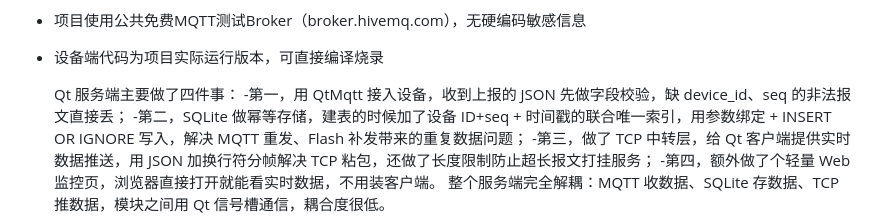
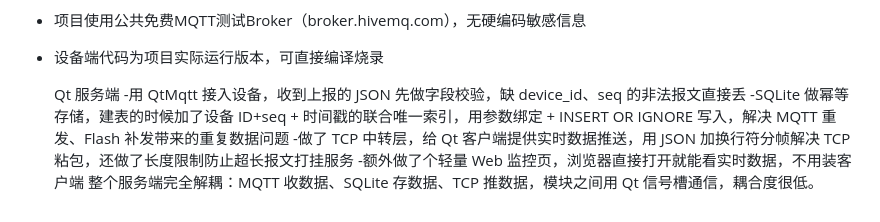
Before and after one commit to linmoting/labtrace, a Markdown page: README.md, the part around the change. Rendered like a GitHub page.

```diff
--- a/README.md
+++ b/README.md
@@ -44,9 +44,9 @@
 - 项目使用公共免费MQTT测试Broker（broker.hivemq.com），无硬编码敏感信息
 - 设备端代码为项目实际运行版本，可直接编译烧录
 
-  Qt 服务端主要做了四件事：
--第一，用 QtMqtt 接入设备，收到上报的 JSON 先做字段校验，缺 device_id、seq 的非法报文直接丢；
--第二，SQLite 做幂等存储，建表的时候加了设备 ID+seq + 时间戳的联合唯一索引，用参数绑定 + INSERT OR IGNORE 写入，解决 MQTT 重发、Flash 补发带来的重复数据问题；
--第三，做了 TCP 中转层，给 Qt 客户端提供实时数据推送，用 JSON 加换行符分帧解决 TCP 粘包，还做了长度限制防止超长报文打挂服务；
--第四，额外做了个轻量 Web 监控页，浏览器直接打开就能看实时数据，不用装客户端。
+  Qt 服务端
+-用 QtMqtt 接入设备，收到上报的 JSON 先做字段校验，缺 device_id、seq 的非法报文直接丢
+-SQLite 做幂等存储，建表的时候加了设备 ID+seq + 时间戳的联合唯一索引，用参数绑定 + INSERT OR IGNORE 写入，解决 MQTT 重发、Flash 补发带来的重复数据问题
+-做了 TCP 中转层，给 Qt 客户端提供实时数据推送，用 JSON 加换行符分帧解决 TCP 粘包，还做了长度限制防止超长报文打挂服务
+-额外做了个轻量 Web 监控页，浏览器直接打开就能看实时数据，不用装客户端
 整个服务端完全解耦：MQTT 收数据、SQLite 存数据、TCP 推数据，模块之间用 Qt 信号槽通信，耦合度很低。
```
